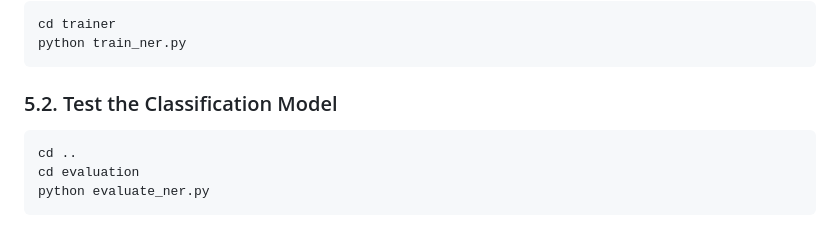
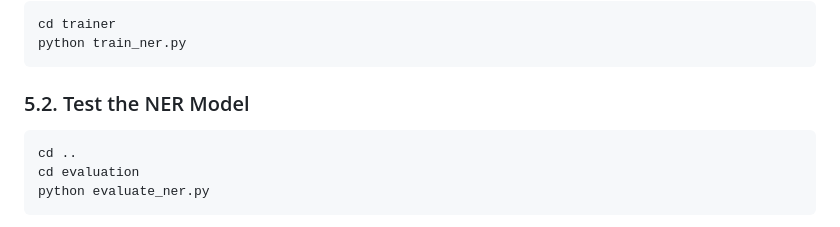
Before and after one commit to deepflowstate/ADE_BERT-demo, a Markdown page: README.md, the part around the change. Drawn GitHub-style.

````diff
--- a/README.md
+++ b/README.md
@@ -107,7 +107,7 @@ cd trainer
 python train_ner.py
 ```
 
-### 5.2. Test the Classification Model
+### 5.2. Test the NER Model
 
 ```bash
 cd ..
````
